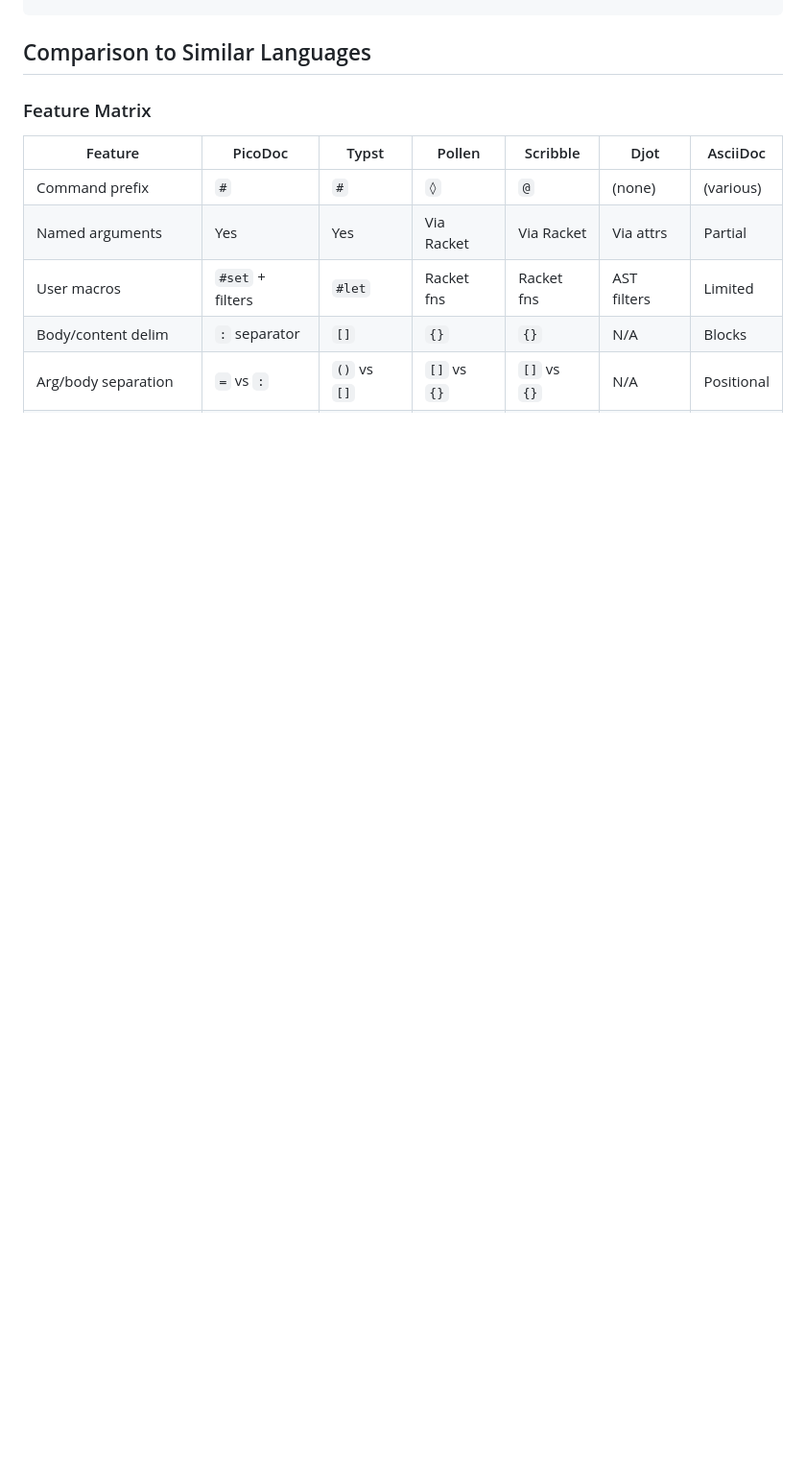
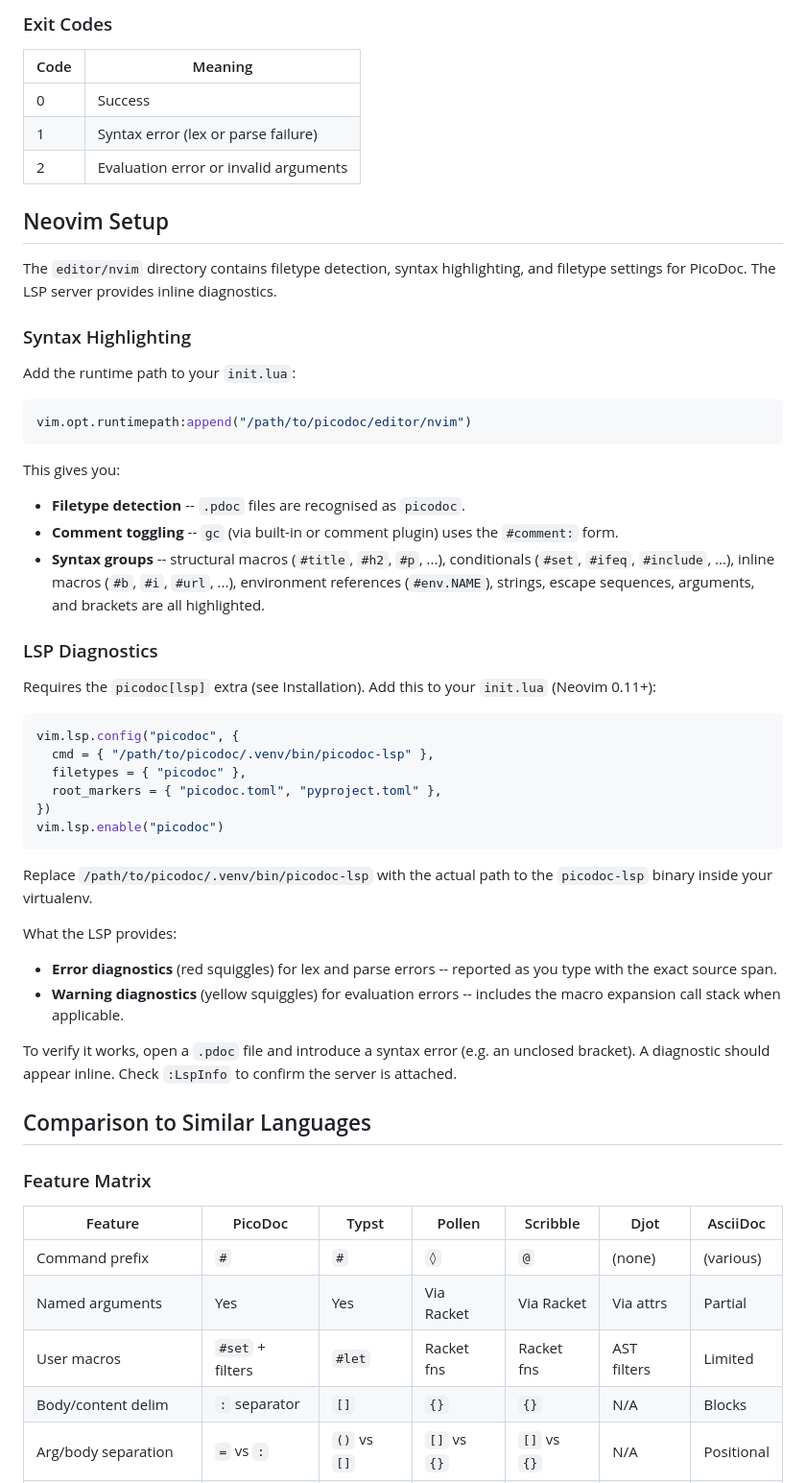
Before and after one commit to technobok/picodoc, a Markdown page: README.md, the part around one of its changes. Shown at 96% size. Rendered like a GitHub page; blank space fills up the shorter version.

````diff
--- a/README.md
+++ b/README.md
@@ -77,3 +155,61 @@ This is a second paragraph.
+### Exit Codes
+
+| Code | Meaning |
+|------|---------|
+| 0 | Success |
+| 1 | Syntax error (lex or parse failure) |
+| 2 | Evaluation error or invalid arguments |
+
+## Neovim Setup
+
+The `editor/nvim` directory contains filetype detection, syntax highlighting,
+and filetype settings for PicoDoc. The LSP server provides inline diagnostics.
+
+### Syntax Highlighting
+
+Add the runtime path to your `init.lua`:
+
+```lua
+vim.opt.runtimepath:append("/path/to/picodoc/editor/nvim")
+```
+
+This gives you:
+
+- **Filetype detection** -- `.pdoc` files are recognised as `picodoc`.
+- **Comment toggling** -- `gc` (via built-in or comment plugin) uses the
+  `#comment:` form.
+- **Syntax groups** -- structural macros (`#title`, `#h2`, `#p`, ...),
+  conditionals (`#set`, `#ifeq`, `#include`, ...), inline macros (`#b`,
+  `#i`, `#url`, ...), environment references (`#env.NAME`), strings,
+  escape sequences, arguments, and brackets are all highlighted.
+
+### LSP Diagnostics
+
+Requires the `picodoc[lsp]` extra (see Installation). Add this to your
+`init.lua` (Neovim 0.11+):
+
+```lua
+vim.lsp.config("picodoc", {
+  cmd = { "/path/to/picodoc/.venv/bin/picodoc-lsp" },
+  filetypes = { "picodoc" },
+  root_markers = { "picodoc.toml", "pyproject.toml" },
+})
+vim.lsp.enable("picodoc")
+```
+
+Replace `/path/to/picodoc/.venv/bin/picodoc-lsp` with the actual path to the
+`picodoc-lsp` binary inside your virtualenv.
+
+What the LSP provides:
+
+- **Error diagnostics** (red squiggles) for lex and parse errors -- reported
+  as you type with the exact source span.
+- **Warning diagnostics** (yellow squiggles) for evaluation errors -- includes
+  the macro expansion call stack when applicable.
+
+To verify it works, open a `.pdoc` file and introduce a syntax error (e.g.
+an unclosed bracket). A diagnostic should appear inline. Check `:LspInfo`
+to confirm the server is attached.
 
 ## Comparison to Similar Languages
 
````
Also changed, not shown: other parts of README.md (+78 -0 lines).
